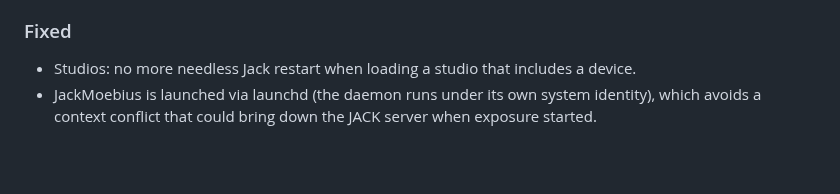
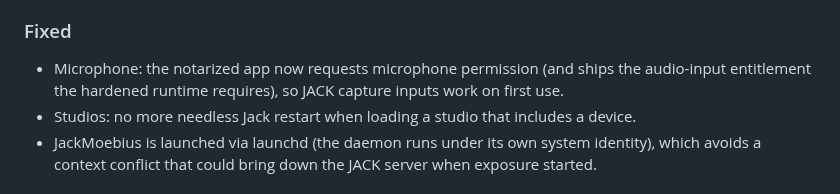
Before and after one commit to zinc75/JackMate, a Markdown page: CHANGELOG.md, the part around one of its changes. Rendered like a GitHub page; blank space fills up the shorter version.

Commit message:
[JackMate] docs: set 2.0.0 date to 2026-10-08, note microphone fix

```diff
--- a/CHANGELOG.md
+++ b/CHANGELOG.md
@@ -40,6 +40,7 @@ Major release: **JackMoebius integration**. JackMate now drives the JackMoebius
 - JackMoebius license: when the activation limit is reached, the License sheet offers direct **Support** and **"Buy another license"** actions.
 
 ### Fixed
+- Microphone: the notarized app now requests microphone permission (and ships the audio-input entitlement the hardened runtime requires), so JACK capture inputs work on first use.
 - Studios: no more needless Jack restart when loading a studio that includes a device.
 - JackMoebius is launched via launchd (the daemon runs under its own system identity), which avoids a context conflict that could bring down the JACK server when exposure started.
 
```
Also changed, not shown: other parts of CHANGELOG.md (+1 -1 lines).
